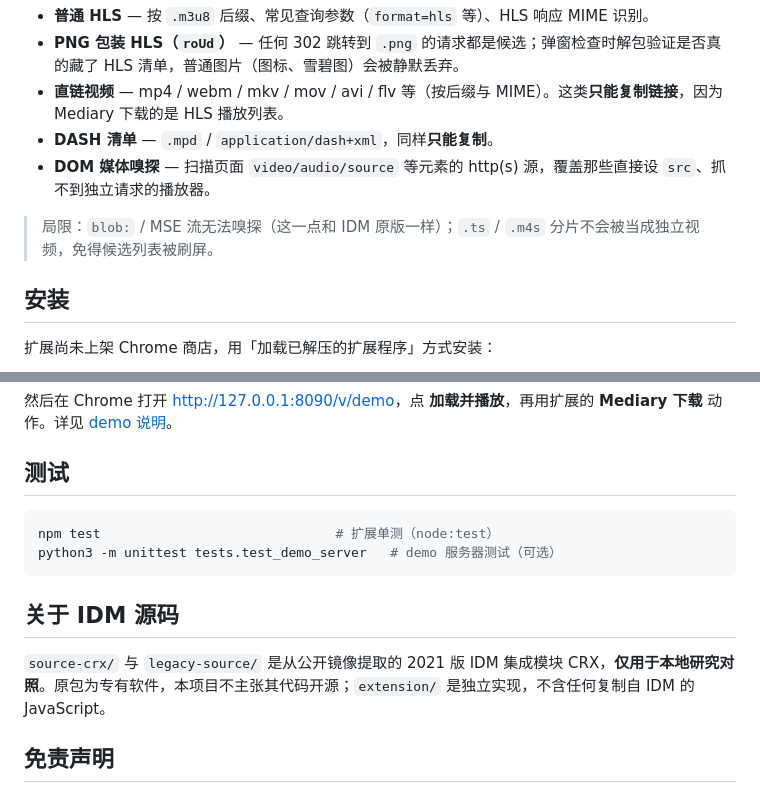
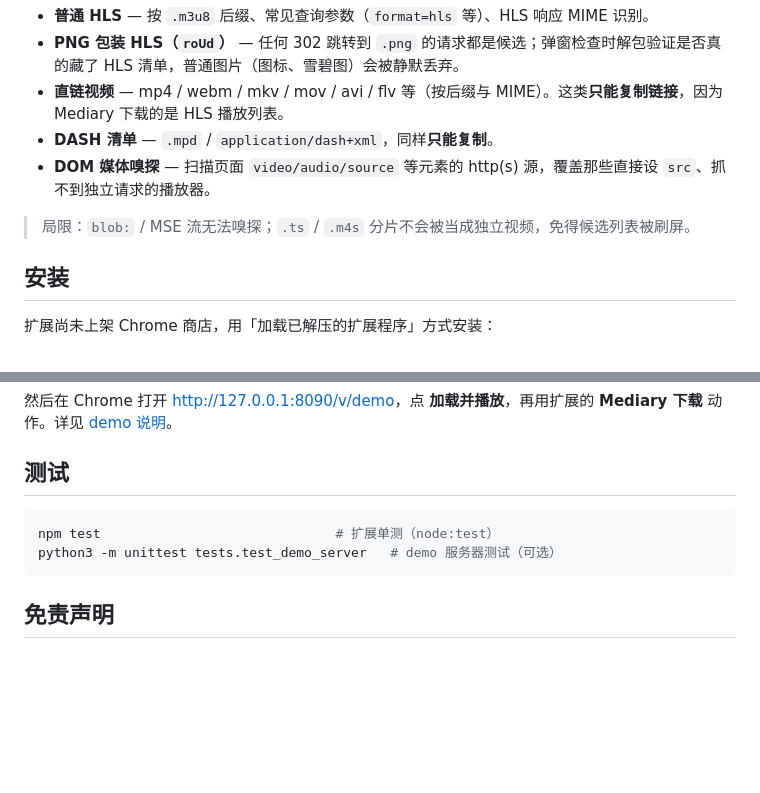
Before and after one commit to elementlo/Mediary-Chrome-extension, a Markdown page: README.md, 2 parts joined by grey strips. GitHub-like rendering; blank space fills up the shorter version.

````diff
--- a/README.md
+++ b/README.md
@@ -26,7 +26,7 @@
 - **DASH 清单** — `.mpd` / `application/dash+xml`，同样**只能复制**。
 - **DOM 媒体嗅探** — 扫描页面 `video/audio/source` 等元素的 http(s) 源，覆盖那些直接设 `src`、抓不到独立请求的播放器。
 
-> 局限：`blob:` / MSE 流无法嗅探（这一点和 IDM 原版一样）；`.ts` / `.m4s` 分片不会被当成独立视频，免得候选列表被刷屏。
+> 局限：`blob:` / MSE 流无法嗅探；`.ts` / `.m4s` 分片不会被当成独立视频，免得候选列表被刷屏。
 
 ## 安装
 
@@ -105,10 +105,6 @@ npm test                              # 扩展单测（node:test）
 python3 -m unittest tests.test_demo_server   # demo 服务器测试（可选）
 ```
 
-## 关于 IDM 源码
-
-`source-crx/` 与 `legacy-source/` 是从公开镜像提取的 2021 版 IDM 集成模块 CRX，**仅用于本地研究对照**。原包为专有软件，本项目不主张其代码开源；`extension/` 是独立实现，不含任何复制自 IDM 的 JavaScript。
-
 ## 免责声明
 
 本扩展与 Mediary 仅供个人、学习与合法用途。请自行确保拥有所下载内容的合法权利，勿用于侵犯版权或违反服务条款。DRM 保护的流不受支持。
````
Also changed, not shown: AGENTS.md (+1 -1 lines), README.en.md (+1 -5 lines).
